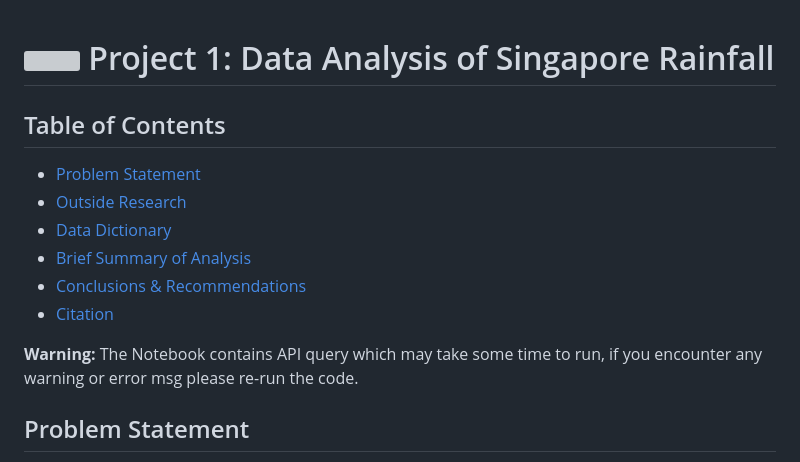
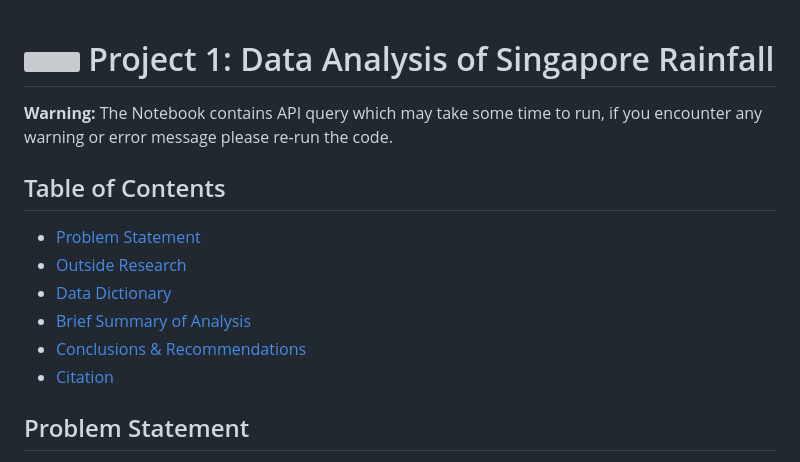
Before and after one commit to julizy/GA_projects, a Markdown page: project_1/README.md, the part around the change. Rendered like a GitHub page; grey boxes are pictures that could not be loaded.

Commit message:
Update README.md
update README

```diff
--- a/project_1/README.md
+++ b/project_1/README.md
@@ -1,4 +1,6 @@
 # ![](https://ga-dash.s3.amazonaws.com/production/assets/logo-9f88ae6c9c3871690e33280fcf557f33.png) Project 1: Data Analysis of Singapore Rainfall
+
+**Warning:** The Notebook contains API query which may take some time to run, if you encounter any warning or error message please re-run the code.
 
 ## Table of Contents
 - [Problem Statement](#Problem-Statement)
@@ -7,8 +9,6 @@
 - [Brief Summary of Analysis](#Brief-Summary-of-Analysis)
 - [Conclusions & Recommendations](#Conclusions-&-Recommendations)
 - [Citation](#Citation)
-
-**Warning:** The Notebook contains API query which may take some time to run, if you encounter any warning or error msg please re-run the code.
 
 ## Problem Statement
 Public places at Singapore such as offices, MRT and shopping malls are often excessive cooling by aircon, which may result in energy wastes and health issues. This project aims to use the data to explain the significance of overcooling in air-conditioned offices in Singapore, especially on rainy days. The analysis results can help to design a building automation system which can adjust the aircon in offices according to the weather.
```
